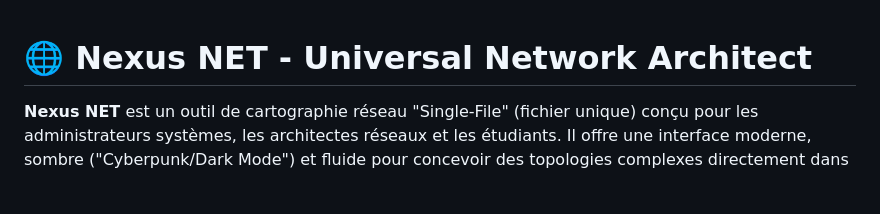
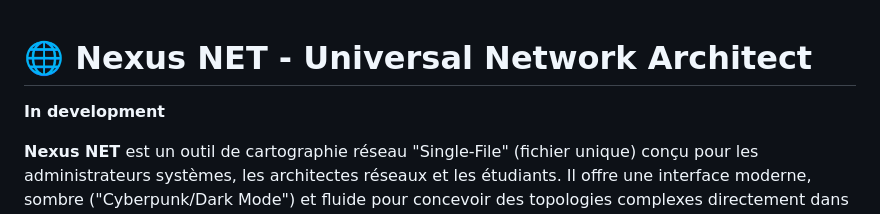
Before and after one commit to rafael12g/NEXUS-NET, a Markdown page: README.md, the part around the change. Drawn GitHub-style; blank space fills up the shorter version.

```diff
--- a/README.md
+++ b/README.md
@@ -1,4 +1,6 @@
 # 🌐 Nexus NET - Universal Network Architect
+
+**In development**
 
 **Nexus NET** est un outil de cartographie réseau "Single-File" (fichier unique) conçu pour les administrateurs systèmes, les architectes réseaux et les étudiants. Il offre une interface moderne, sombre ("Cyberpunk/Dark Mode") et fluide pour concevoir des topologies complexes directement dans le navigateur.
 
```
